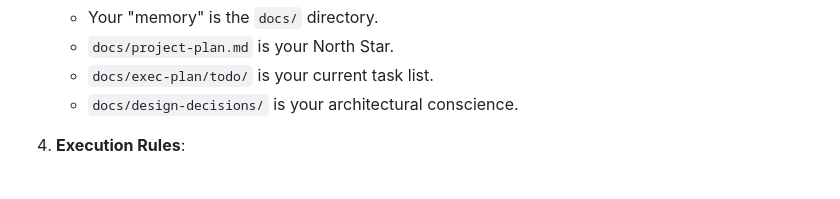
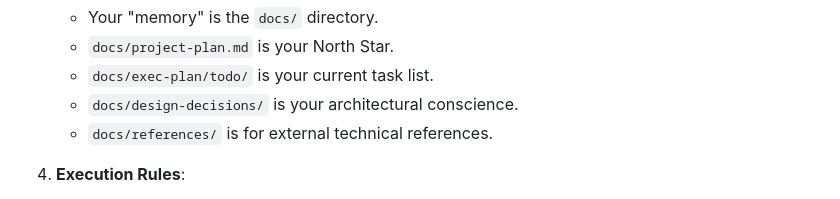
Before and after one commit to yoskeoka/reversi-adventure, a Markdown page: AGENTS.md, the part around the change. GitHub-like rendering.

Commit message:
Move design doc to design-decisions/, remove docs/plans/
Use only docs/exec-plan/ for planning. Design documents belong in
docs/design-decisions/. Remove docs/plans/ directory and its
CLAUDE.md reference. Add docs/references/ to AGENTS.md.

Co-Authored-By: Claude Opus 4.6 <noreply@anthropic.com>

```diff
--- a/AGENTS.md
+++ b/AGENTS.md
@@ -25,6 +25,7 @@ This project follows the AI-Centered Development workflow.
    - `docs/project-plan.md` is your North Star.
    - `docs/exec-plan/todo/` is your current task list.
    - `docs/design-decisions/` is your architectural conscience.
+   - `docs/references/` is for external technical references.
 
 4. **Execution Rules**:
    - **Plan First**: Before writing code, ensure a plan exists in `docs/exec-plan/todo/`. If not, create one.
```
Also changed, not shown: docs/design-decisions/2026-03-02-reversi-ai-design.md (renamed from docs/plans/2026-03-02-reversi-ai-design.md).
